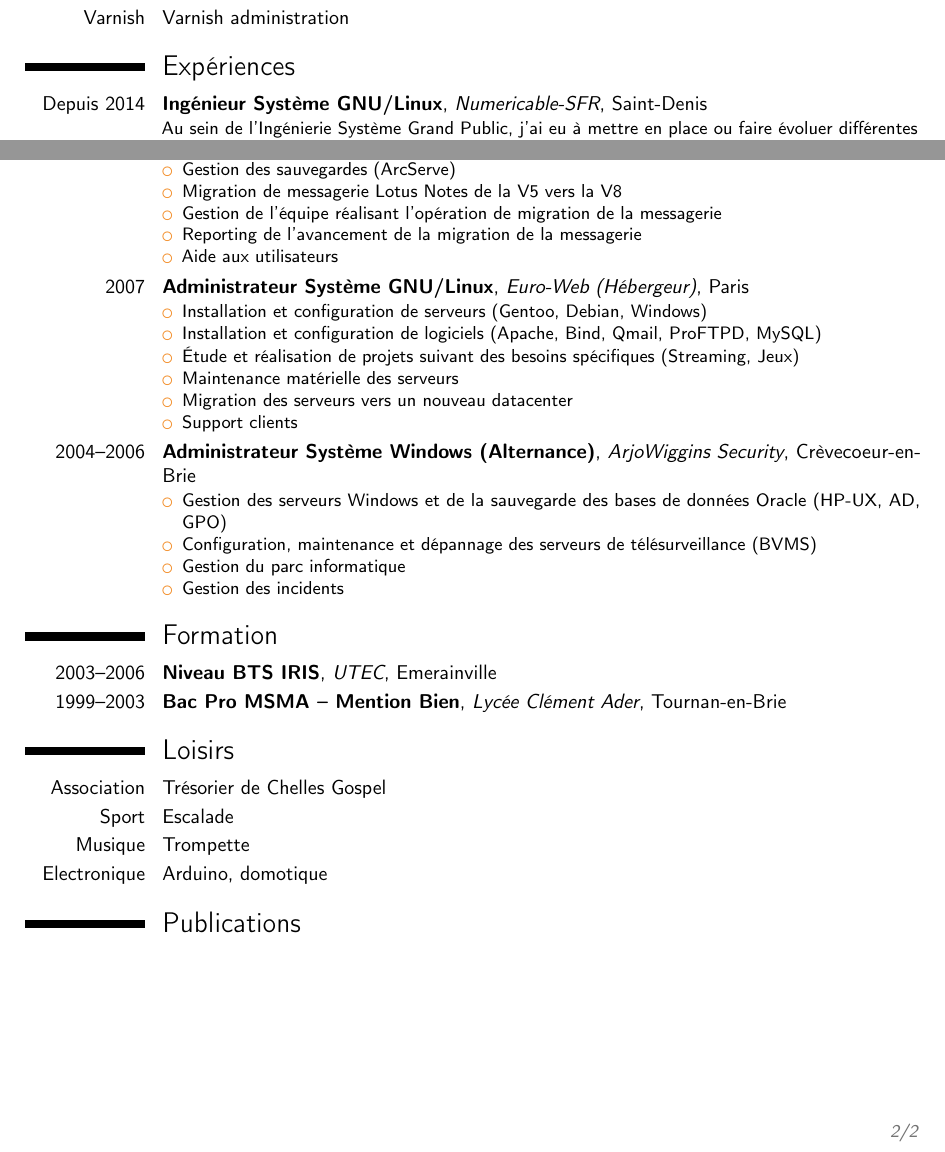
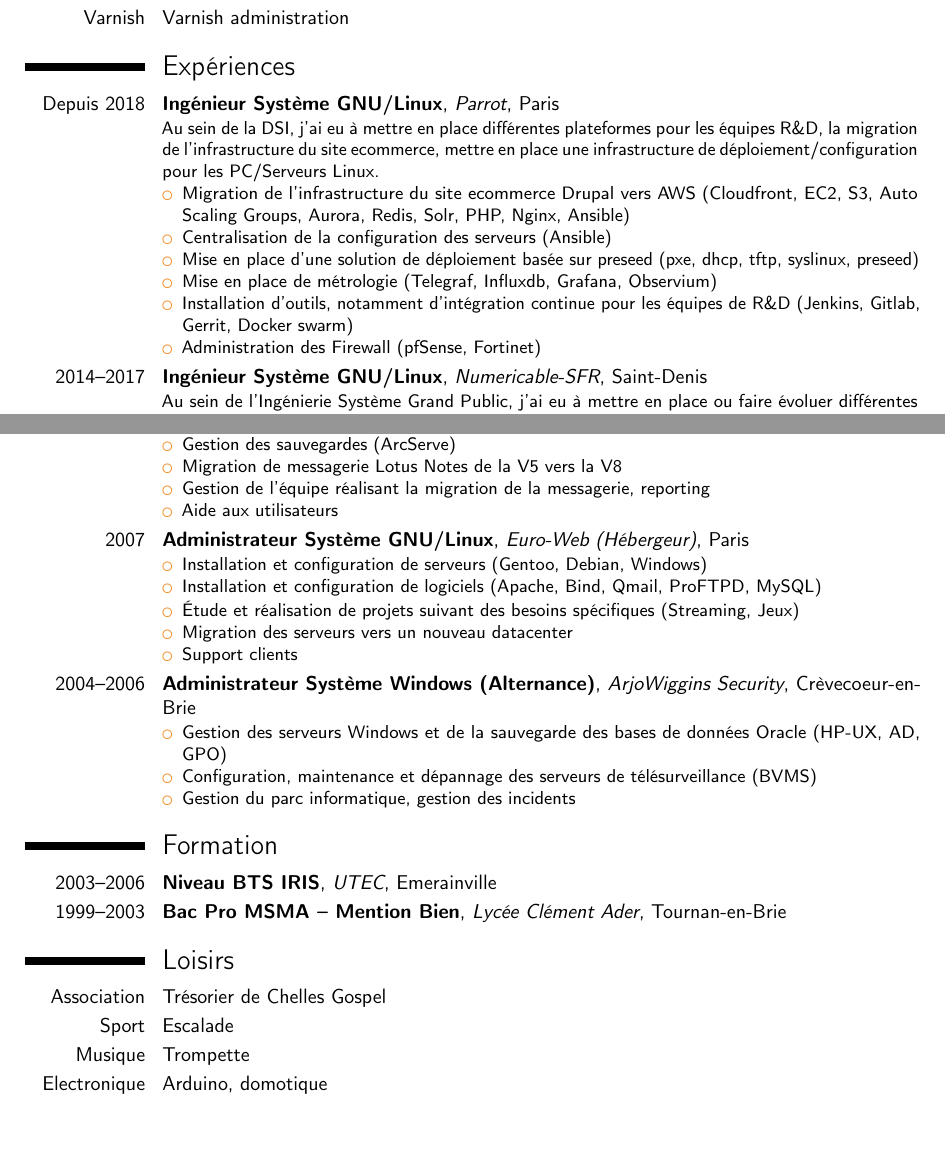
Before and after one commit to wasapi/cv, a LaTeX CV (CV Yann Lambert.tex): two parts of pages 1 and 2 of 2, joined at a grey line, cut so that both start at the same text. Compiled offline with pdfLaTeX.

Commit message:
Add Parrot expe

```diff
--- a/CV Yann Lambert.tex
+++ b/CV Yann Lambert.tex
@@ -42,7 +42,17 @@
 \cvitem{Varnish}{Varnish administration}
 
 \section{Expériences}
-\cventry{Depuis 2014}{Ingénieur Système GNU/Linux}{Numericable-SFR}{Saint-Denis}{}{Au sein de l'Ingénierie Système Grand Public, j'ai eu à mettre en place ou faire évoluer différentes plateformes, en collaboration avec les demandeurs.
+\cventry{Depuis 2018}{Ingénieur Système GNU/Linux}{Parrot}{Paris}{}{Au sein de la DSI, j'ai eu à mettre en place différentes plateformes pour les équipes R\&D, la migration de l'infrastructure du site ecommerce, mettre en place une infrastructure de déploiement/configuration pour les PC/Serveurs Linux.
+\begin{itemize}
+\item Migration de l'infrastructure du site ecommerce Drupal vers AWS (Cloudfront, EC2, S3, Auto Scaling Groups, Aurora, Redis, Solr, PHP, Nginx, Ansible)
+\item Centralisation de la configuration des serveurs (Ansible)
+\item Mise en place d'une solution de déploiement basée sur preseed (pxe, dhcp, tftp, syslinux, preseed)
+\item Mise en place de métrologie (Telegraf, Influxdb, Grafana, Observium)
+\item Installation d'outils, notamment d'intégration continue pour les équipes de R\&D (Jenkins, Gitlab, Gerrit, Docker swarm)
+\item Administration des Firewall (pfSense, Fortinet)
+\end{itemize}}
+
+\cventry{2014--2017}{Ingénieur Système GNU/Linux}{Numericable-SFR}{Saint-Denis}{}{Au sein de l'Ingénierie Système Grand Public, j'ai eu à mettre en place ou faire évoluer différentes plateformes, en collaboration avec les demandeurs.
 \begin{itemize}
 \item Mise en place d'une plateforme de cache d'images régionalisée pour la VOD (Nginx, Quagga, OSPF, Anycast)
 \item Mise en place d'un outil de gestion des datacenters (openDCIM)
@@ -85,8 +95,7 @@
 \item Administration des serveurs Windows (AD, DNS, DHCP, WSUS)
 \item Gestion des sauvegardes (ArcServe)
 \item Migration de messagerie Lotus Notes de la V5 vers la V8
-\item Gestion de l'équipe réalisant l'opération de migration de la messagerie
-\item Reporting de l'avancement de la migration de la messagerie
+\item Gestion de l'équipe réalisant la migration de la messagerie, reporting
 \item Aide aux utilisateurs
 \end{itemize}}
 
@@ -95,7 +104,7 @@
 \item Installation et configuration de serveurs (Gentoo, Debian, Windows)
 \item Installation et configuration de logiciels (Apache, Bind, Qmail, ProFTPD, MySQL)
 \item Étude et réalisation de projets suivant des besoins spécifiques (Streaming, Jeux)
-\item Maintenance matérielle des serveurs
+%\item Maintenance matérielle des serveurs
 \item Migration des serveurs vers un nouveau datacenter
 \item Support clients
 \end{itemize}}
@@ -104,8 +113,7 @@
 \begin{itemize}
 \item Gestion des serveurs Windows et de la sauvegarde des bases de données Oracle (HP-UX, AD, GPO)
 \item Configuration, maintenance et dépannage des serveurs de télésurveillance (BVMS)
-\item Gestion du parc informatique
-\item Gestion des incidents
+\item Gestion du parc informatique, gestion des incidents
 \end{itemize}}
 
 \section{Formation}
@@ -118,8 +126,4 @@
 \cvitem{Musique}{Trompette}
 \cvitem{Electronique}{Arduino, domotique}
 
-\nocite{*}
-\bibliographystyle{plain}
-\bibliography{publications}
-
 \end{document}
```
Also changed, not shown: CV Yann Lambert.tex (2 more changed lines).
